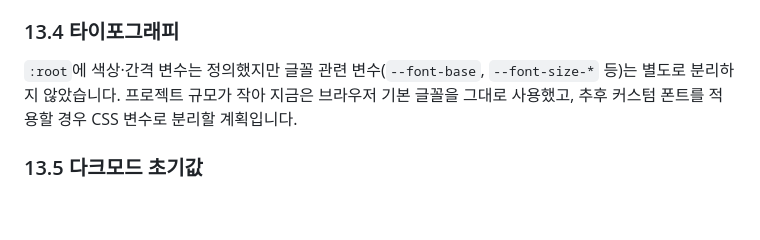
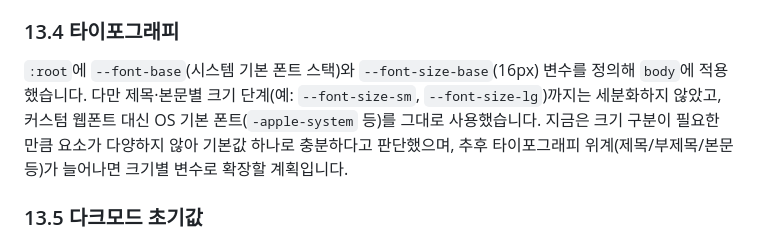
Before and after one commit to yj-min-i/codyssey-B1-1, a Markdown page: README.md, the part around the change. Rendered like a GitHub page; blank space fills up the shorter version.

Commit message:
README 13.4 타이포그래피 설명을 실제 코드와 일치하도록 수정

```diff
--- a/README.md
+++ b/README.md
@@ -200,7 +200,7 @@ const STATE = {
 - About 섹션의 프로필 이미지에는 `alt="윤정민 GitHub 프로필 이미지"`를 명시했습니다.
 
 ### 13.4 타이포그래피
-`:root`에 색상·간격 변수는 정의했지만 글꼴 관련 변수(`--font-base`, `--font-size-*` 등)는 별도로 분리하지 않았습니다. 프로젝트 규모가 작아 지금은 브라우저 기본 글꼴을 그대로 사용했고, 추후 커스텀 폰트를 적용할 경우 CSS 변수로 분리할 계획입니다.
+`:root`에 `--font-base`(시스템 기본 폰트 스택)와 `--font-size-base`(16px) 변수를 정의해 `body`에 적용했습니다. 다만 제목·본문별 크기 단계(예: `--font-size-sm`, `--font-size-lg`)까지는 세분화하지 않았고, 커스텀 웹폰트 대신 OS 기본 폰트(`-apple-system` 등)를 그대로 사용했습니다. 지금은 크기 구분이 필요한 만큼 요소가 다양하지 않아 기본값 하나로 충분하다고 판단했으며, 추후 타이포그래피 위계(제목/부제목/본문 등)가 늘어나면 크기별 변수로 확장할 계획입니다.
 
 ### 13.5 다크모드 초기값
 현재는 `localStorage`에 저장된 값이 없으면 기본값을 `light`로 고정하고 있습니다. `window.matchMedia('(prefers-color-scheme: dark)')`로 사용자의 OS 다크모드 설정을 초기값에 반영하는 것도 고려했으나, `localStorage` 저장값과의 우선순위 로직이 추가로 필요해 이번 범위에서는 제외했습니다.
```
